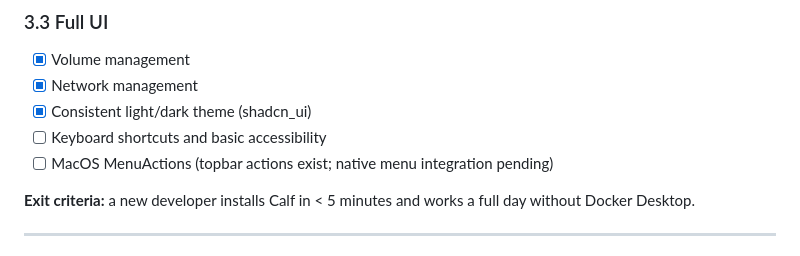
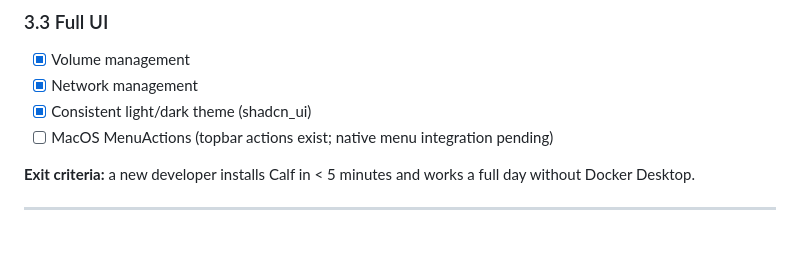
Before and after one commit to enegalan/calf, a Markdown page: ROADMAP.md, the part around the change. GitHub-like rendering.

Commit message:
chore(roadmap): remove keyboard shortcuts and accessibility item from roadmap
- Removed the checkbox for keyboard shortcuts and basic accessibility from the roadmap, indicating a shift in focus or prioritization of features.

```diff
--- a/ROADMAP.md
+++ b/ROADMAP.md
@@ -158,7 +158,6 @@ Be a **valid** Docker Desktop replacement for local development: same CLI (`dock
 - [x] Volume management
 - [x] Network management
 - [x] Consistent light/dark theme (shadcn_ui)
-- [ ] Keyboard shortcuts and basic accessibility
 - [ ] MacOS MenuActions (topbar actions exist; native menu integration pending)
 
 **Exit criteria:** a new developer installs Calf in < 5 minutes and works a full day without Docker Desktop.
```
